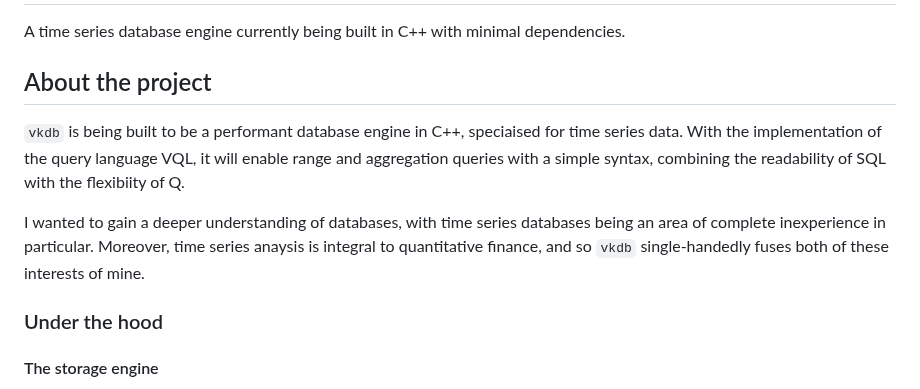
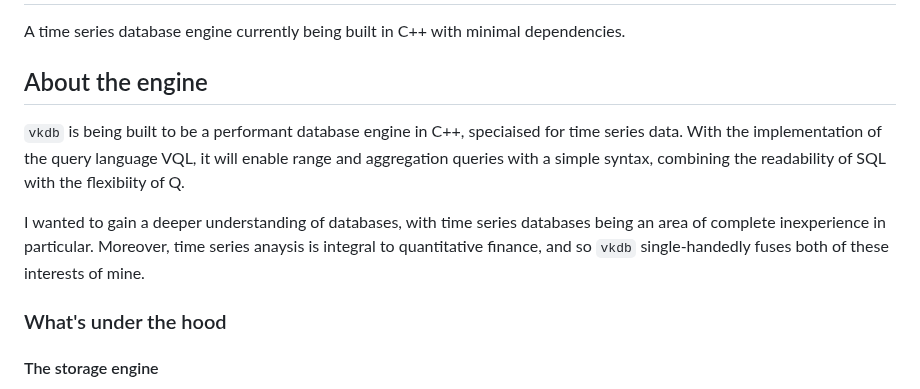
Before and after one commit to vkayy/vkdb, a Markdown page: README.md, the part around the change. Rendered like a GitHub page.

Commit message:
docs: update README

```diff
--- a/README.md
+++ b/README.md
@@ -2,13 +2,13 @@
 
 A time series database engine currently being built in C++ with minimal dependencies.
 
-## About the project
+## About the engine
 
 `vkdb` is being built to be a performant database engine in C++, speciaised for time series data. With the implementation of the query language VQL, it will enable range and aggregation queries with a simple syntax, combining the readability of SQL with the flexibiity of Q.
 
 I wanted to gain a deeper understanding of databases, with time series databases being an area of complete inexperience in particular. Moreover, time series anaysis is integral to quantitative finance, and so `vkdb` single-handedly fuses both of these interests of mine.
 
-### Under the hood
+### What's under the hood
 
 #### The storage engine
 
```
